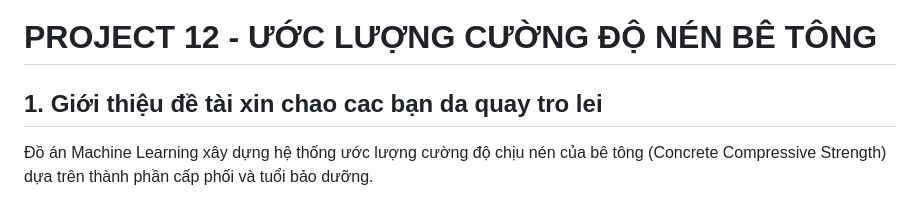
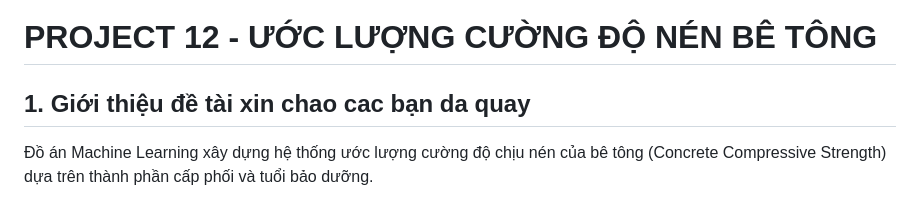
Before and after one commit to NgoThiMinhQuang/BTL_MachineLearning, a Markdown page: README.md, the part around the change. GitHub-like rendering.

```diff
--- a/README.md
+++ b/README.md
@@ -1,7 +1,7 @@
 
 # PROJECT 12 - ƯỚC LƯỢNG CƯỜNG ĐỘ NÉN BÊ TÔNG
 
-## 1. Giới thiệu đề tài xin chao cac bạn da quay tro lei
+## 1. Giới thiệu đề tài xin chao cac bạn da quay
 
 Đồ án Machine Learning xây dựng hệ thống ước lượng cường độ
 chịu nén của bê tông (Concrete Compressive Strength) dựa trên
```
